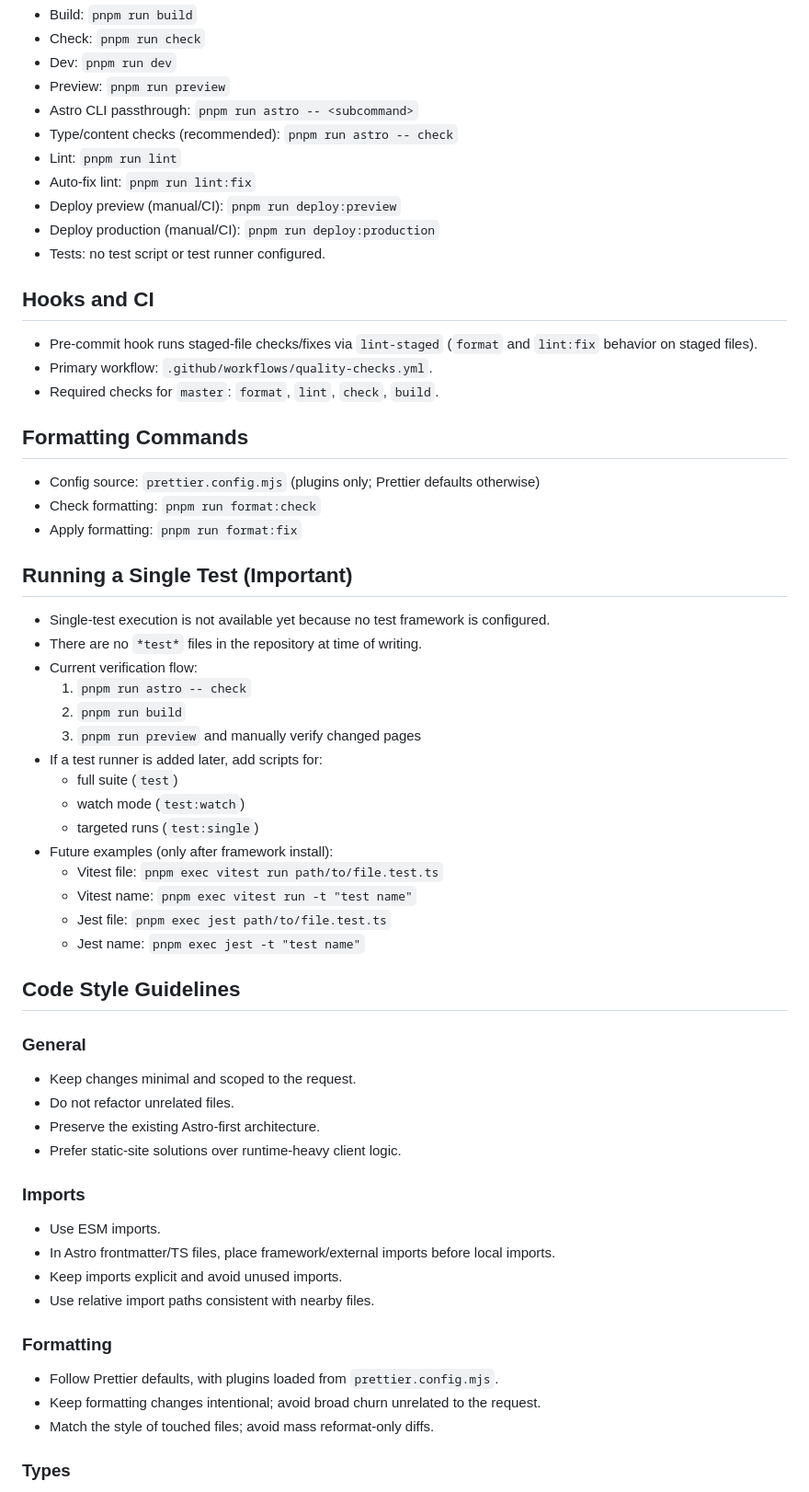
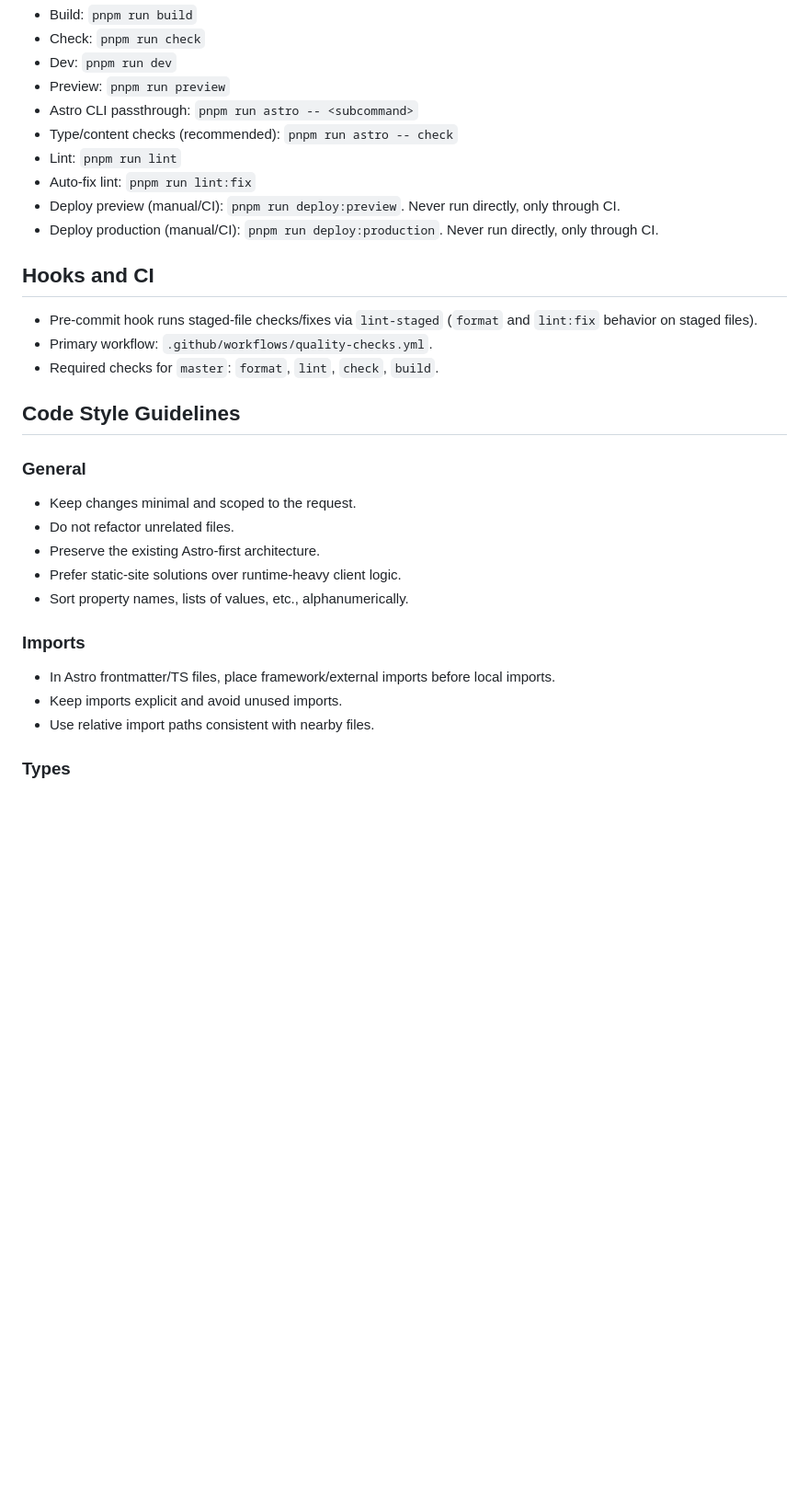
Before and after one commit to MatthewTFarley/MatthewTFarley, a Markdown page: AGENTS.md, the part around one of its changes. Shown at 92% size. GitHub-like rendering; blank space fills up the shorter version.

Commit message:
chore: make AGENTS.md file more succinct (#19)

```diff
--- a/AGENTS.md
+++ b/AGENTS.md
@@ -68,39 +50,14 @@ Follow these instructions unless a direct user request overrides them.
 - Type/content checks (recommended): `pnpm run astro -- check`
 - Lint: `pnpm run lint`
 - Auto-fix lint: `pnpm run lint:fix`
-- Deploy preview (manual/CI): `pnpm run deploy:preview`
-- Deploy production (manual/CI): `pnpm run deploy:production`
-- Tests: no test script or test runner configured.
+- Deploy preview (manual/CI): `pnpm run deploy:preview`. Never run directly, only through CI.
+- Deploy production (manual/CI): `pnpm run deploy:production`. Never run directly, only through CI.
 
 ## Hooks and CI
 
 - Pre-commit hook runs staged-file checks/fixes via `lint-staged` (`format` and `lint:fix` behavior on staged files).
 - Primary workflow: `.github/workflows/quality-checks.yml`.
 - Required checks for `master`: `format`, `lint`, `check`, `build`.
-
-## Formatting Commands
-
-- Config source: `prettier.config.mjs` (plugins only; Prettier defaults otherwise)
-- Check formatting: `pnpm run format:check`
-- Apply formatting: `pnpm run format:fix`
-
-## Running a Single Test (Important)
-
-- Single-test execution is not available yet because no test framework is configured.
-- There are no `*test*` files in the repository at time of writing.
-- Current verification flow:
-  1. `pnpm run astro -- check`
-  2. `pnpm run build`
-  3. `pnpm run preview` and manually verify changed pages
-- If a test runner is added later, add scripts for:
-  - full suite (`test`)
-  - watch mode (`test:watch`)
-  - targeted runs (`test:single`)
-- Future examples (only after framework install):
-  - Vitest file: `pnpm exec vitest run path/to/file.test.ts`
-  - Vitest name: `pnpm exec vitest run -t "test name"`
-  - Jest file: `pnpm exec jest path/to/file.test.ts`
-  - Jest name: `pnpm exec jest -t "test name"`
 
 ## Code Style Guidelines
 
@@ -110,19 +67,13 @@ Follow these instructions unless a direct user request overrides them.
 - Do not refactor unrelated files.
 - Preserve the existing Astro-first architecture.
 - Prefer static-site solutions over runtime-heavy client logic.
+- Sort property names, lists of values, etc., alphanumerically.
 
 ### Imports
 
-- Use ESM imports.
 - In Astro frontmatter/TS files, place framework/external imports before local imports.
 - Keep imports explicit and avoid unused imports.
 - Use relative import paths consistent with nearby files.
-
-### Formatting
-
-- Follow Prettier defaults, with plugins loaded from `prettier.config.mjs`.
-- Keep formatting changes intentional; avoid broad churn unrelated to the request.
-- Match the style of touched files; avoid mass reformat-only diffs.
 
 ### Types
 
```
Also changed, not shown: other parts of AGENTS.md (+2 -26 lines).
